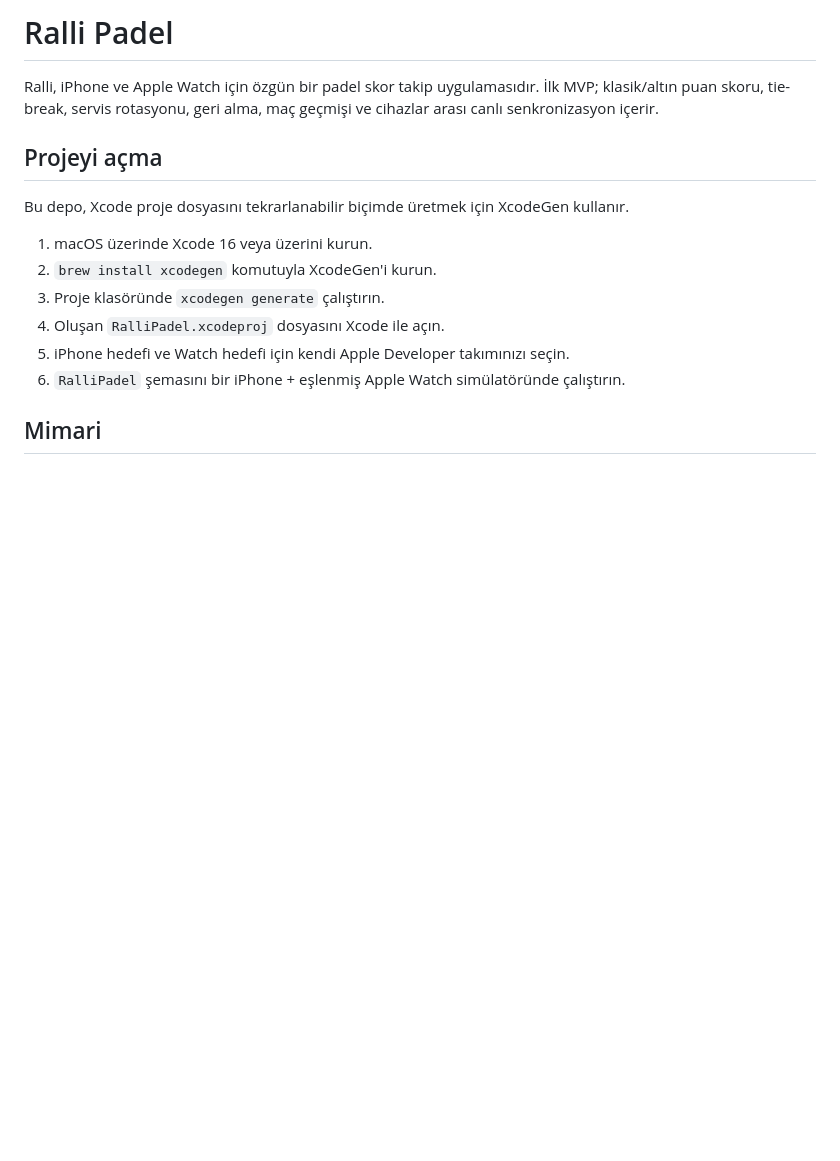
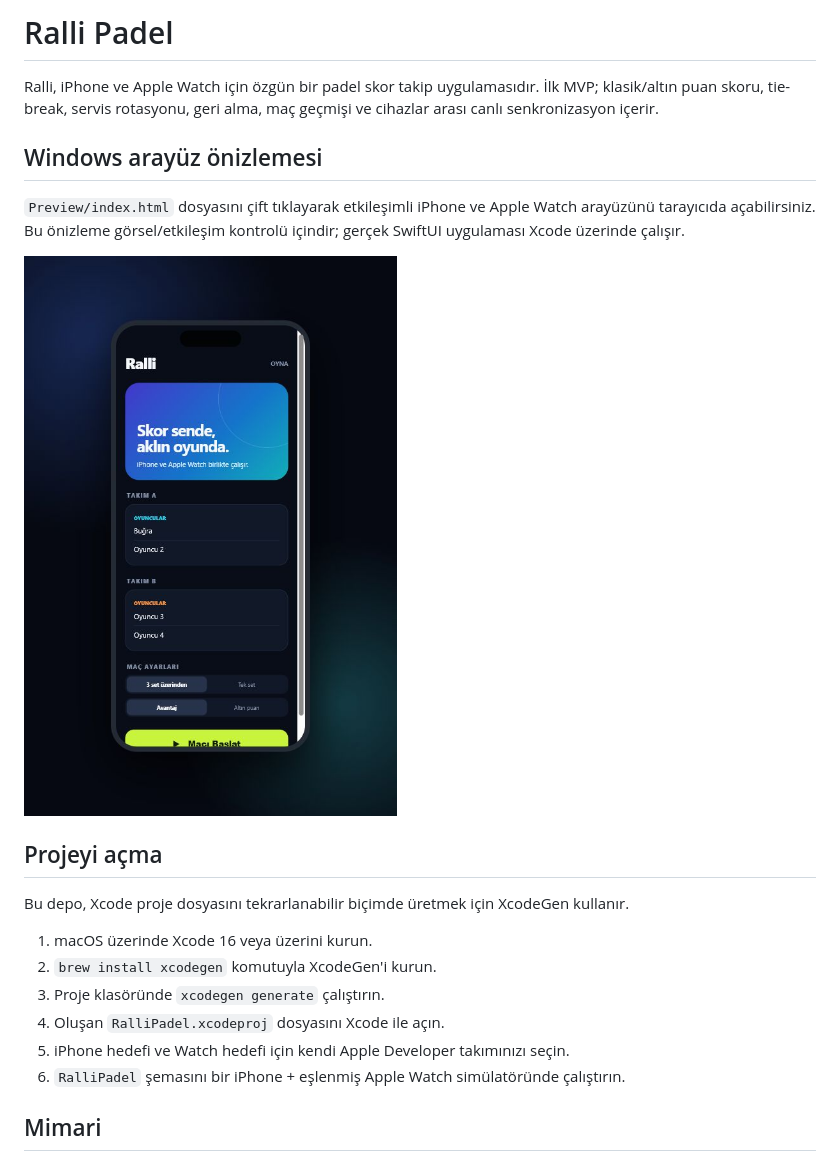
Before and after one commit to bugramutevelli/PadelScoreTracker, a Markdown page: README.md, the part around the change. Drawn GitHub-style; pictures changed too: Preview/ralli-preview.png (added); blank space fills up the shorter version.

Commit message:
feat: add interactive Windows UI preview

```diff
--- a/README.md
+++ b/README.md
@@ -1,6 +1,12 @@
 # Ralli Padel
 
 Ralli, iPhone ve Apple Watch için özgün bir padel skor takip uygulamasıdır. İlk MVP; klasik/altın puan skoru, tie-break, servis rotasyonu, geri alma, maç geçmişi ve cihazlar arası canlı senkronizasyon içerir.
+
+## Windows arayüz önizlemesi
+
+`Preview/index.html` dosyasını çift tıklayarak etkileşimli iPhone ve Apple Watch arayüzünü tarayıcıda açabilirsiniz. Bu önizleme görsel/etkileşim kontrolü içindir; gerçek SwiftUI uygulaması Xcode üzerinde çalışır.
+
+![Ralli Windows önizlemesi](Preview/ralli-preview.png)
 
 ## Projeyi açma
 
```
Also changed, not shown: 1 other file.
